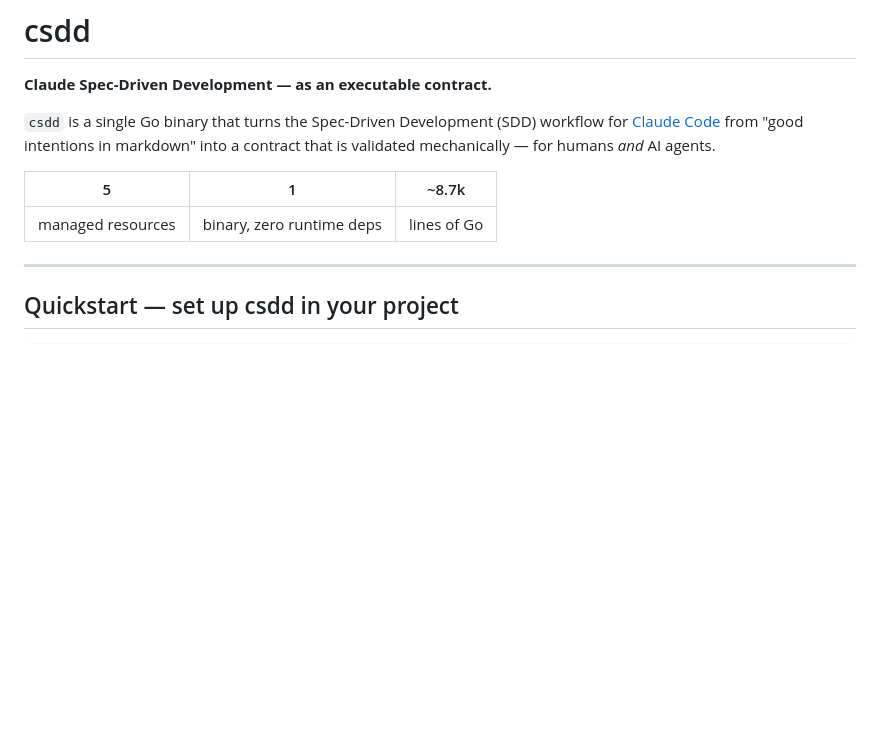
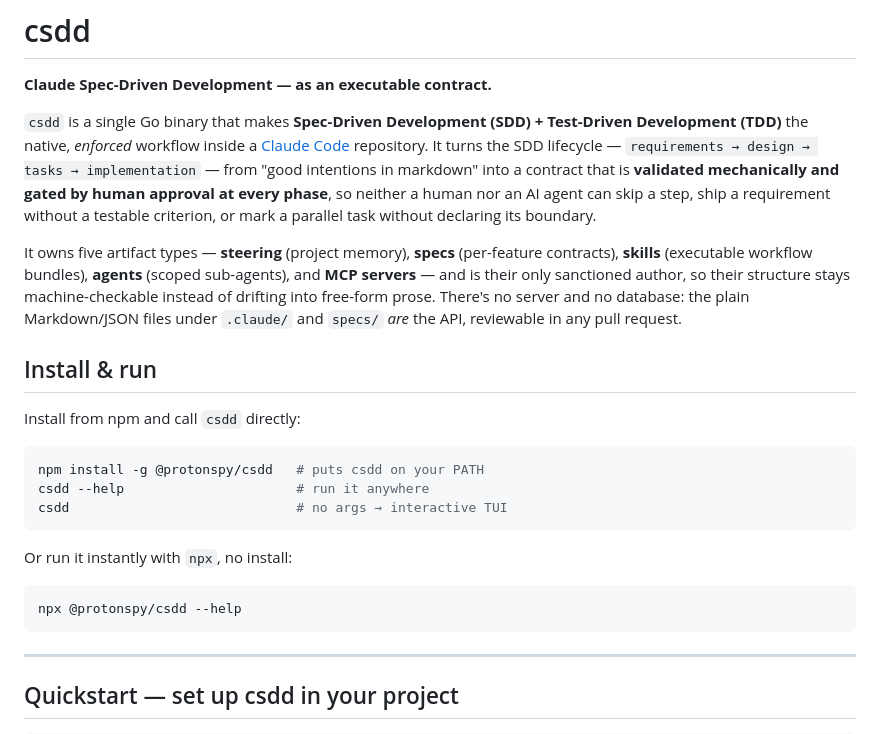
Before and after one commit to protonspy/csdd, a Markdown page: README.md, the part around the change. Drawn GitHub-style; blank space fills up the shorter version.

Commit message:
docs: enhance README to clarify SDD and TDD integration and installation instructions

````diff
--- a/README.md
+++ b/README.md
@@ -2,11 +2,25 @@
 
 **Claude Spec-Driven Development — as an executable contract.**
 
-`csdd` is a single Go binary that turns the Spec-Driven Development (SDD) workflow for [Claude Code](https://claude.com/claude-code) from "good intentions in markdown" into a contract that is validated mechanically — for humans *and* AI agents.
+`csdd` is a single Go binary that makes **Spec-Driven Development (SDD) + Test-Driven Development (TDD)** the native, *enforced* workflow inside a [Claude Code](https://claude.com/claude-code) repository. It turns the SDD lifecycle — `requirements → design → tasks → implementation` — from "good intentions in markdown" into a contract that is **validated mechanically and gated by human approval at every phase**, so neither a human nor an AI agent can skip a step, ship a requirement without a testable criterion, or mark a parallel task without declaring its boundary.
 
-| 5 | 1 | ~8.7k |
-|---|---|-------|
-| managed resources | binary, zero runtime deps | lines of Go |
+It owns five artifact types — **steering** (project memory), **specs** (per-feature contracts), **skills** (executable workflow bundles), **agents** (scoped sub-agents), and **MCP servers** — and is their only sanctioned author, so their structure stays machine-checkable instead of drifting into free-form prose. There's no server and no database: the plain Markdown/JSON files under `.claude/` and `specs/` *are* the API, reviewable in any pull request.
+
+## Install & run
+
+Install from npm and call `csdd` directly:
+
+```bash
+npm install -g @protonspy/csdd   # puts csdd on your PATH
+csdd --help                      # run it anywhere
+csdd                             # no args → interactive TUI
+```
+
+Or run it instantly with `npx`, no install:
+
+```bash
+npx @protonspy/csdd --help
+```
 
 ---
 
````
